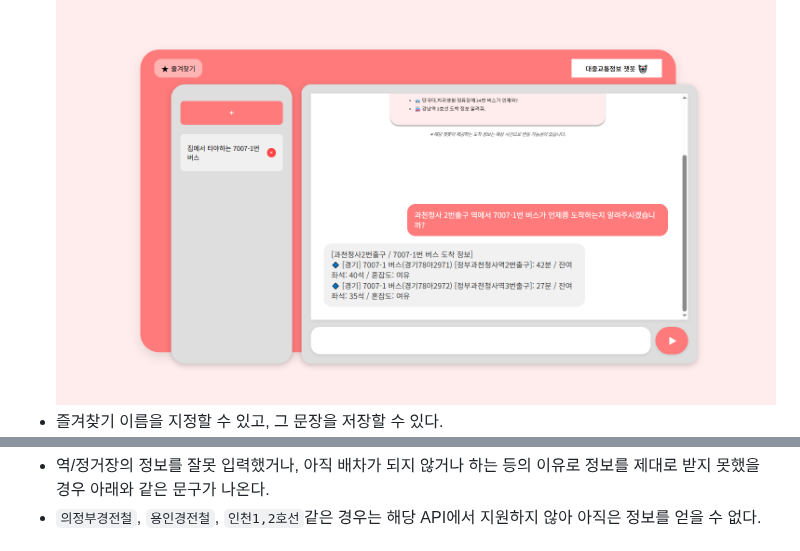
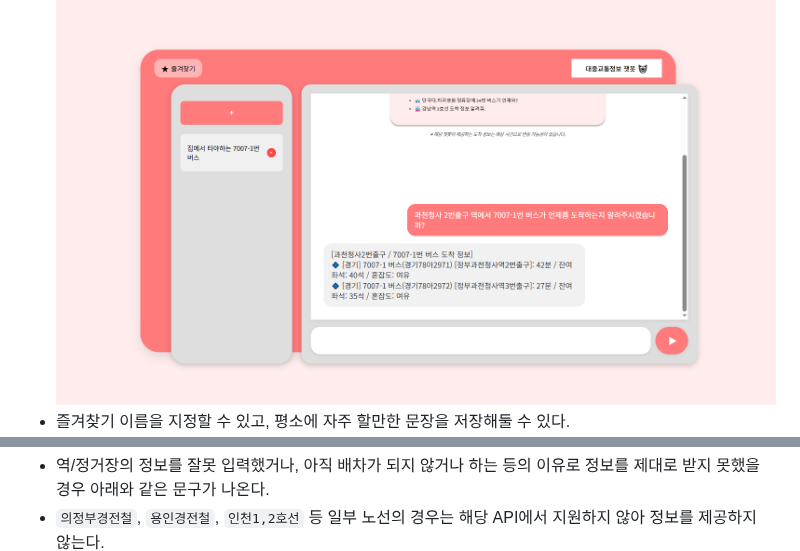
Before and after one commit to DKU-OpenSource-SW-Basic/transit-chatbot, a Markdown page: UserGuide.md, 2 parts joined by grey strips. Rendered like a GitHub page.

```diff
--- a/UserGuide.md
+++ b/UserGuide.md
@@ -51,5 +55,5 @@ python manage.py runserver --settings=chatbot_project.settings
 - 기존에 등록해둔 즐겨찾기를 누르면 저장해 둔 문장으로 바로 질문을 한다.
 - `과천청사 2번출구 역에서 7007-1번 버스가 언제쯤 도착하는지 알려주시겠습니까?`라는 문장이 즉시 입력되며, 바로 결과를 보여주는 것을 알 수 있다.
 ![즐겨찾기 기본화면](images/recropped_5.png) <br>
-- 즐겨찾기 이름을 지정할 수 있고, 그 문장을 저장할 수 있다.
+- 즐겨찾기 이름을 지정할 수 있고, 평소에 자주 할만한 문장을 저장해둘 수 있다.
 ![즐겨찾기 메뉴](images/recropped_6.png) <br>
@@ -61,5 +65,5 @@ python manage.py runserver --settings=chatbot_project.settings
 - 역/정거장의 정보를 누락했거나, 버스/지하철의 대한 정보를 입력하지 않았을 경우 사용자에게 정보를 제공하지 않는다.
 ![부족한 정보](images/recropped_last.png) <br>
 - 역/정거장의 정보를 잘못 입력했거나, 아직 배차가 되지 않거나 하는 등의 이유로 정보를 제대로 받지 못했을 경우 아래와 같은 문구가 나온다.
-- `의정부경전철`, `용인경전철`, `인천1,2호선`같은 경우는 해당 API에서 지원하지 않아 아직은 정보를 얻을 수 없다.
+- `의정부경전철`, `용인경전철`, `인천1,2호선` 등 일부 노선의 경우는 해당 API에서 지원하지 않아 정보를 제공하지 않는다.
 ![잘못된 정보](images/recropped_final.png)
```
Also changed, not shown: other parts of UserGuide.md (+12 -8 lines).
